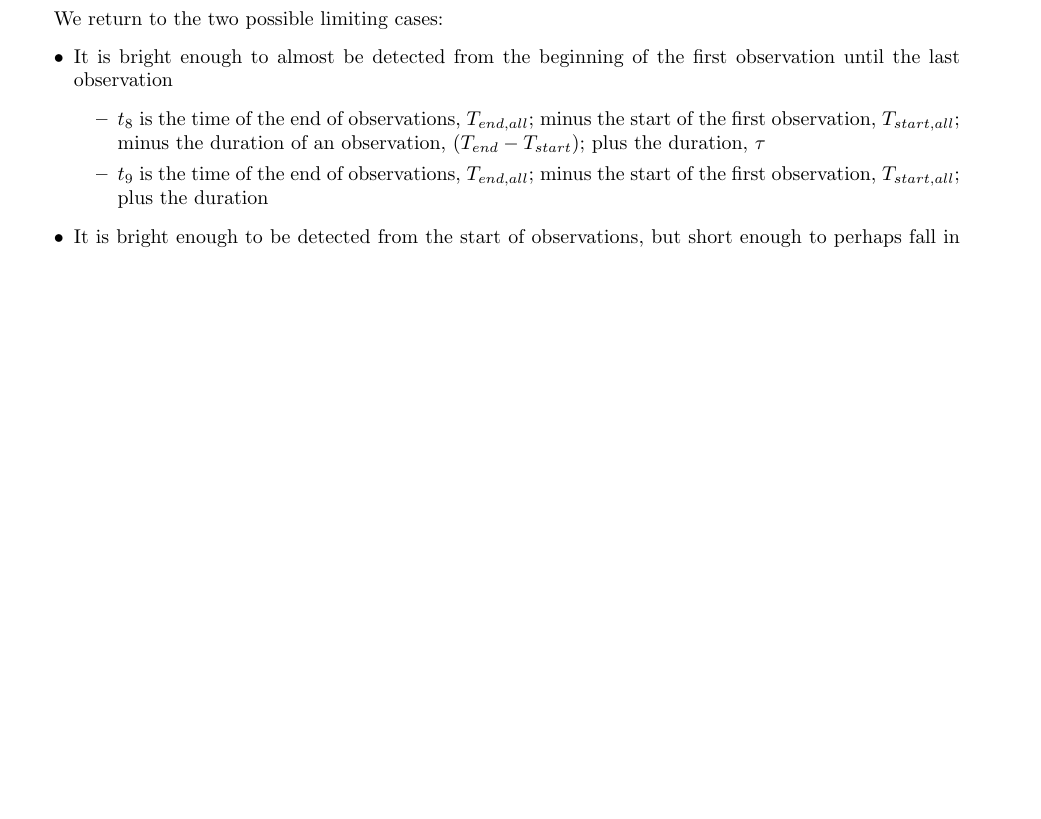
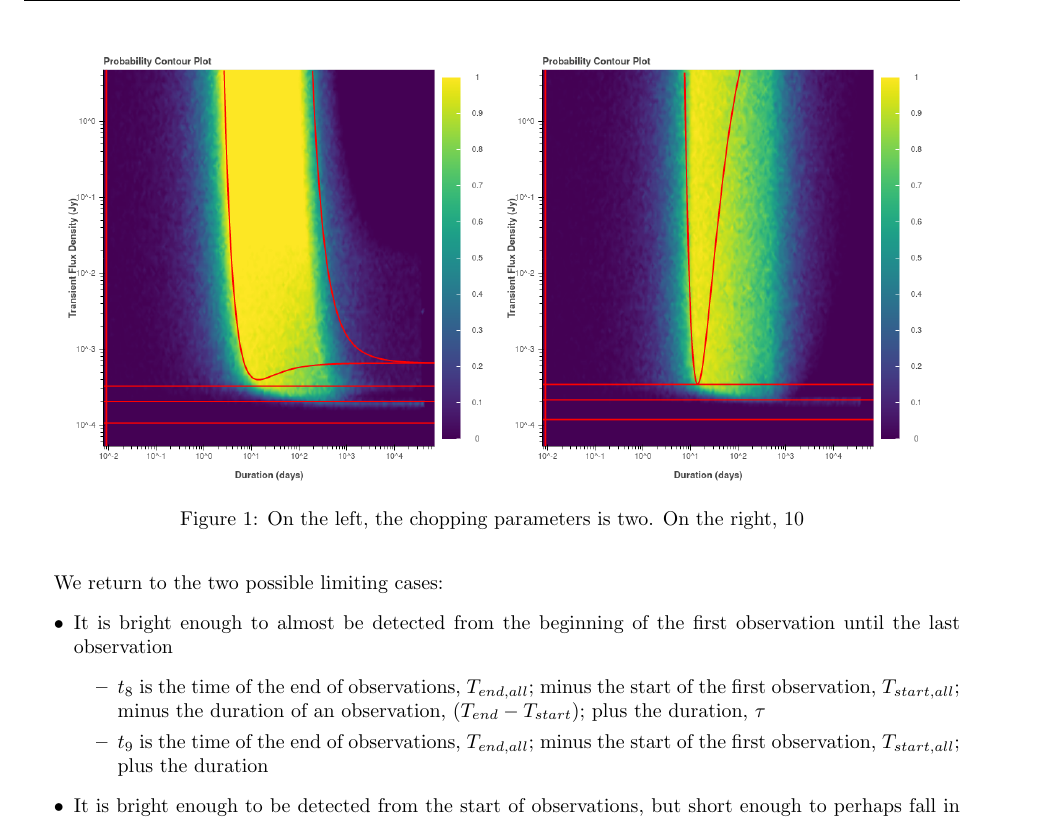
Before and after one commit to dentalfloss1/RaTS, a LaTeX document (how_it_works/how_it_works.tex): part of page 11 of 12, cut at the place of the change, the shorter picture padded with empty space. Compiled offline with pdfLaTeX.

Commit message:
commit and push tex file

```diff
--- a/how_it_works/how_it_works.tex
+++ b/how_it_works/how_it_works.tex
@@ -2,7 +2,6 @@
 
 \usepackage{graphicx}
 \usepackage{amsmath}
-\usepackage{braket}
 \usepackage{float}
 \usepackage[margin=1in]{geometry}
 
@@ -277,6 +273,10 @@ In the figure below, we see only part of the line from the second case, but it m
+\begin{figure}[htp]
+	\centering
+		\includegraphics[width=3in]{output_choppedgaussian_ProbContour2.png}
+		\includegraphics[width=3in]{output_choppedgaussian_ProbContour10.png}
+		\label{choppedgaussian}
+		\caption{On the left, the chopping parameters is two. On the right, 10}
 
-		\label{choppedgaussian}
-	\end{center}
 \end{figure}
 \subsubsection{Half Gaussian Type 1}
 In the Gaussian case we found:
```
Also changed, not shown: how_it_works/how_it_works.tex (3 more changed lines).
